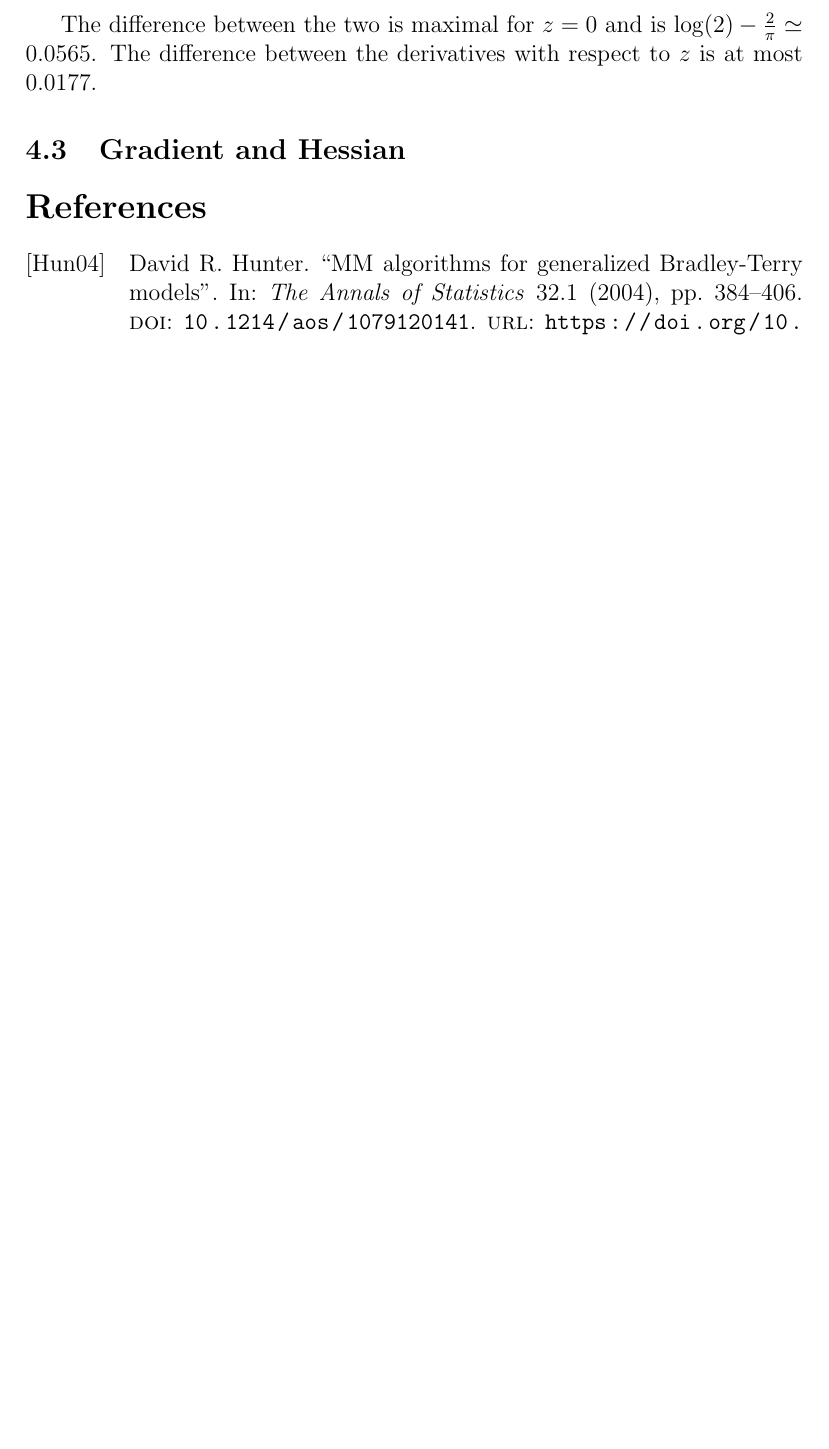
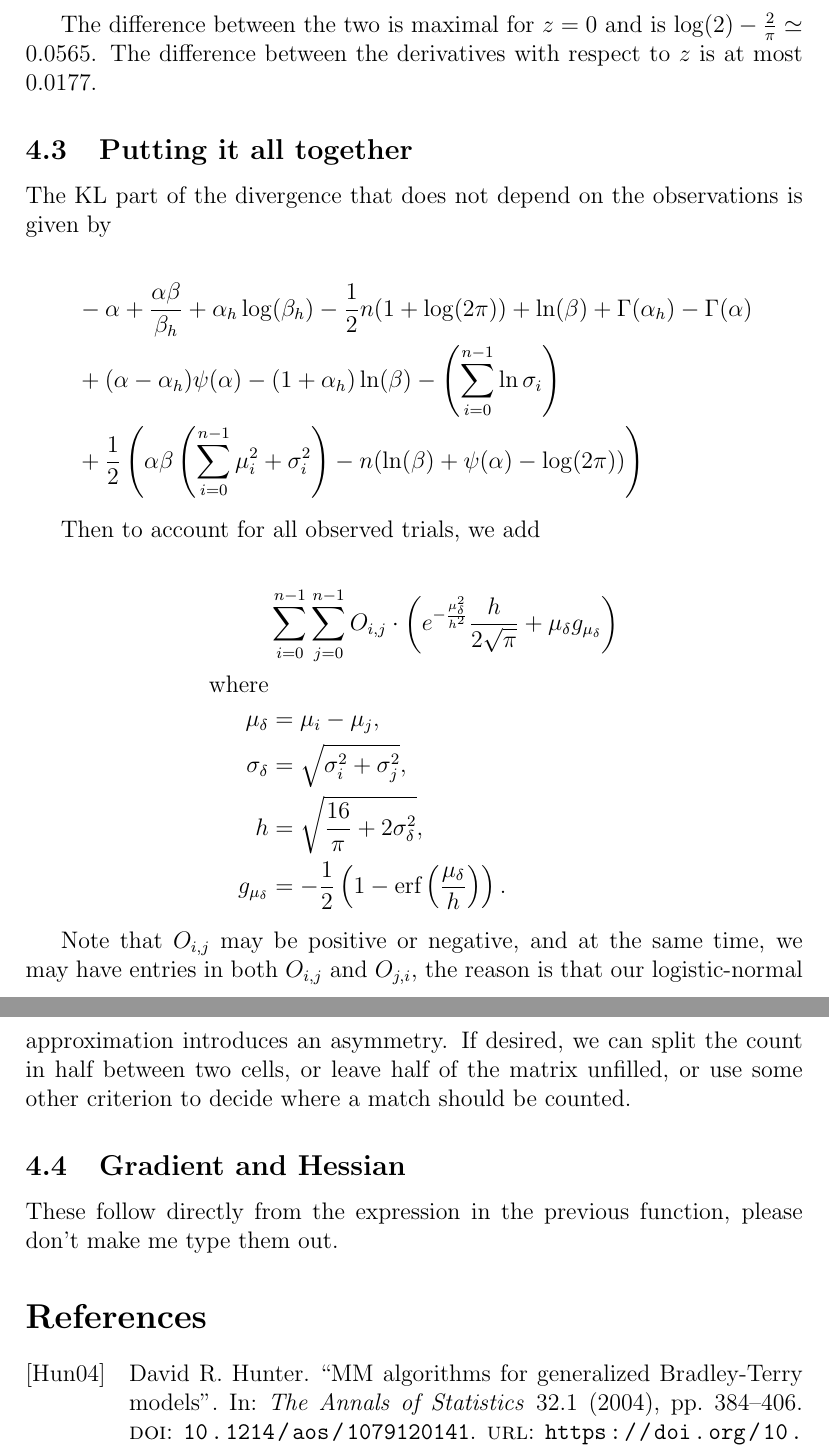
Before and after one commit to murbard/ranker, a LaTeX paper (doc/ranker.tex): part of page 6 of 6 before the commit and two parts of pages 6 and 7 of 7 after it, the two joined at a grey line, cut so that both start at the same text, the shorter picture padded with empty space. Compiled offline with pdfLaTeX.

Commit message:
fix equations in doc, add more

```diff
--- a/doc/ranker.tex
+++ b/doc/ranker.tex
@@ -1,6 +1,8 @@
 \documentclass[12pt]{article}
 
 \usepackage{amsmath}
+\allowdisplaybreaks
+
 \usepackage[
 backend=biber,
 style=alphabetic,
@@ -198,17 +200,38 @@ $$\log\left(1 + e^{-z}\right) \simeq \int_{\zeta=z}^{\infty} \left(\frac{1}{2} -
 
 The difference between the two is maximal for $z = 0$ and is $\log(2) - \frac{2}{\pi} \simeq 0.0565$. The difference between the derivatives with respect to $z$ is at most $0.0177$.
 
+\subsection{Putting it all together}
+
+The KL part of the divergence that does not depend on the observations is given by
+
+\begin{align*}
+    \begin{split}
+    &-\alpha + \frac{\alpha\beta}{\beta_h} + \alpha_h \log(\beta_h) - \frac{1}{2} n (1 + \log(2 \pi)) + \ln(\beta) + \Gamma(\alpha_h) - \Gamma(\alpha)\\
+    &+ (\alpha - \alpha_h) \psi(\alpha) - (1 + \alpha_h) \ln(\beta) - \left(\sum_{i=0}^{n-1} \ln\sigma_i\right)\\
+    &+ \frac{1}{2} \left(\alpha\beta \left(\sum_{i=0}^{n-1} \mu_i^2 + \sigma_i^2\right) - n (\ln(\beta) + \psi(\alpha) - \log(2 \pi))\right)
+    \end{split}
+    \end{align*}
+
+
+Then to account for all observed trials, we add
+
+\begin{align*}
+    &\sum_{i=0}^{n-1} \sum_{j=0}^{n-1} O_{i,j} \cdot \left( e^{-\frac{\mu_{\delta}^2}{h^2}} \frac{h}{2\sqrt{\pi}} + \mu_{\delta} g_{\mu_\delta} \right) \\
+    \text{where} \\
+    \mu_{\delta} &= \mu_i - \mu_j, \\
+    \sigma_{\delta} &= \sqrt{\sigma_i^2 + \sigma_j^2}, \\
+    h &= \sqrt{\frac{16}{\pi} + 2\sigma_{\delta}^2}, \\
+    g_{\mu_\delta} &= -\frac{1}{2} \left( 1 - \text{erf}\left(\frac{\mu_{\delta}}{h}\right) \right).
+\end{align*}
+
+Note that $O_{i,j}$ may be positive or negative, and at the same time, we may have entries in both $O_{i,j}$ and $O_{j,i}$,
+the reason is that our logistic-normal approximation introduces an asymmetry. If desired, we can split the count
+in half between two cells, or leave half of the matrix unfilled, or use some other criterion to decide where a match should be counted.
 
 
 \subsection{Gradient and Hessian}
 
-
-
-
-
-
-
-
+These follow directly from the expression in the previous function, please don't make me type them out.
 
 
 \printbibliography
```
Also changed, not shown: doc/ranker.pdf, doc/ranker.tex (4 more changed lines), 1 other file.
